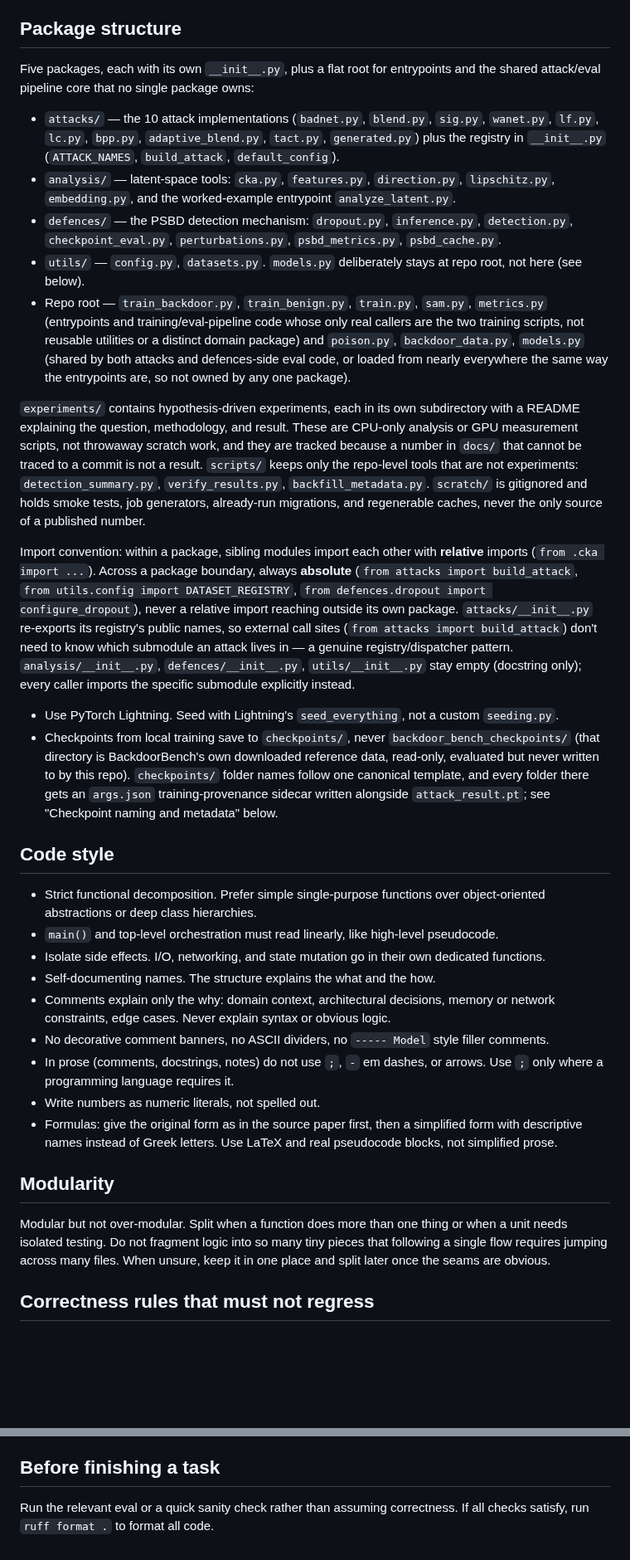
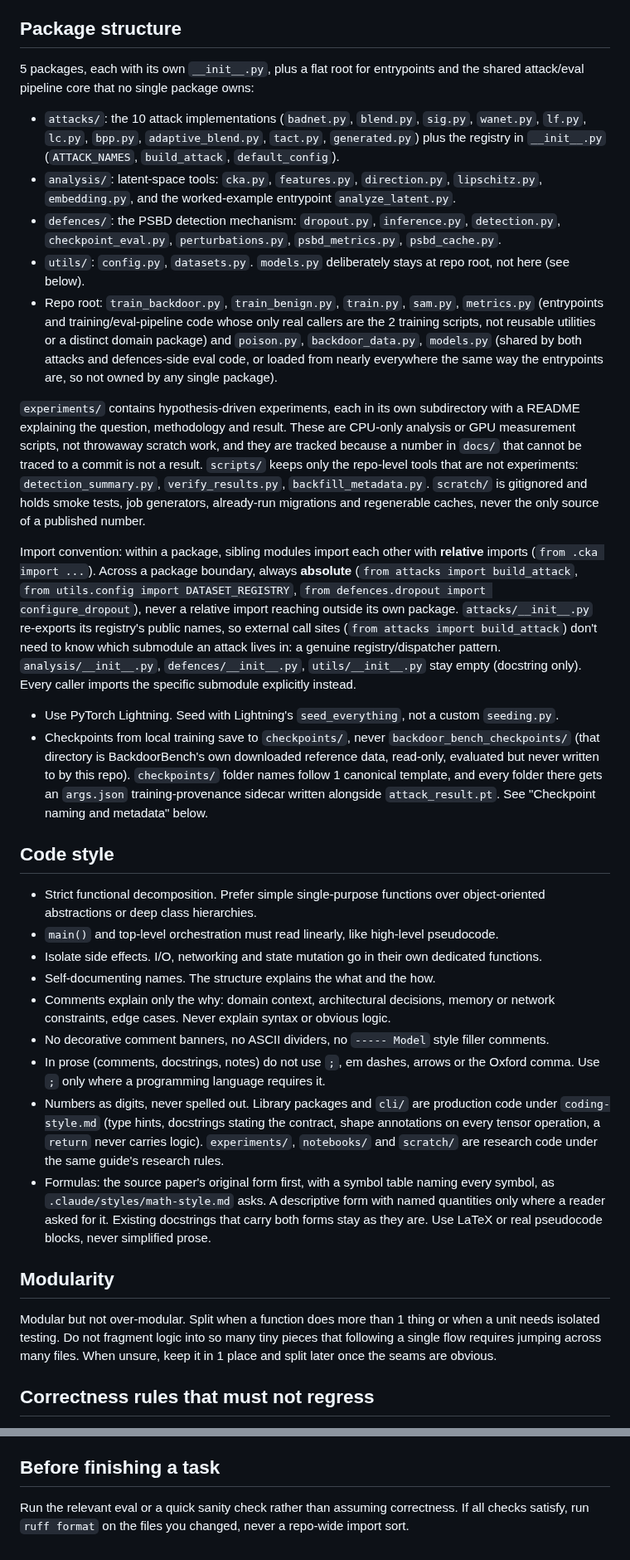
Before and after one commit to PjotrVr/psbd-transformer, a Markdown page: .claude/CLAUDE.md, 2 parts joined by grey strips. Shown at 83% size. GitHub-like rendering; blank space fills up the shorter version.

Commit message:
docs(claude): bring CLAUDE.md to the style guides on the branch the jobs run from
Em dashes, semicolons, spelled-out numbers and Oxford commas removed, the
formula rule aligned with math-style.md, the production versus research split
stated, and the closing check asks for ruff format on changed files only. What
the file describes is unchanged: this branch still runs the flat layout.

Numbers: not-applicable

```diff
--- a/.claude/CLAUDE.md
+++ b/.claude/CLAUDE.md
@@ -20,36 +20,36 @@ sentence). Read them before writing code, formulas or prose.
 
 ## Package structure
 
-Five packages, each with its own `__init__.py`, plus a flat root for entrypoints and the shared attack/eval pipeline core that no single package owns:
+5 packages, each with its own `__init__.py`, plus a flat root for entrypoints and the shared attack/eval pipeline core that no single package owns:
 
-- `attacks/` — the 10 attack implementations (`badnet.py`, `blend.py`, `sig.py`, `wanet.py`, `lf.py`, `lc.py`, `bpp.py`, `adaptive_blend.py`, `tact.py`, `generated.py`) plus the registry in `__init__.py` (`ATTACK_NAMES`, `build_attack`, `default_config`).
-- `analysis/` — latent-space tools: `cka.py`, `features.py`, `direction.py`, `lipschitz.py`, `embedding.py`, and the worked-example entrypoint `analyze_latent.py`.
-- `defences/` — the PSBD detection mechanism: `dropout.py`, `inference.py`, `detection.py`, `checkpoint_eval.py`, `perturbations.py`, `psbd_metrics.py`, `psbd_cache.py`.
-- `utils/` — `config.py`, `datasets.py`. `models.py` deliberately stays at repo root, not here (see below).
-- Repo root — `train_backdoor.py`, `train_benign.py`, `train.py`, `sam.py`, `metrics.py` (entrypoints and training/eval-pipeline code whose only real callers are the two training scripts, not reusable utilities or a distinct domain package) and `poison.py`, `backdoor_data.py`, `models.py` (shared by both attacks and defences-side eval code, or loaded from nearly everywhere the same way the entrypoints are, so not owned by any one package).
+- `attacks/`: the 10 attack implementations (`badnet.py`, `blend.py`, `sig.py`, `wanet.py`, `lf.py`, `lc.py`, `bpp.py`, `adaptive_blend.py`, `tact.py`, `generated.py`) plus the registry in `__init__.py` (`ATTACK_NAMES`, `build_attack`, `default_config`).
+- `analysis/`: latent-space tools: `cka.py`, `features.py`, `direction.py`, `lipschitz.py`, `embedding.py`, and the worked-example entrypoint `analyze_latent.py`.
+- `defences/`: the PSBD detection mechanism: `dropout.py`, `inference.py`, `detection.py`, `checkpoint_eval.py`, `perturbations.py`, `psbd_metrics.py`, `psbd_cache.py`.
+- `utils/`: `config.py`, `datasets.py`. `models.py` deliberately stays at repo root, not here (see below).
+- Repo root: `train_backdoor.py`, `train_benign.py`, `train.py`, `sam.py`, `metrics.py` (entrypoints and training/eval-pipeline code whose only real callers are the 2 training scripts, not reusable utilities or a distinct domain package) and `poison.py`, `backdoor_data.py`, `models.py` (shared by both attacks and defences-side eval code, or loaded from nearly everywhere the same way the entrypoints are, so not owned by any single package).
 
-`experiments/` contains hypothesis-driven experiments, each in its own subdirectory with a README explaining the question, methodology, and result. These are CPU-only analysis or GPU measurement scripts, not throwaway scratch work, and they are tracked because a number in `docs/` that cannot be traced to a commit is not a result. `scripts/` keeps only the repo-level tools that are not experiments: `detection_summary.py`, `verify_results.py`, `backfill_metadata.py`. `scratch/` is gitignored and holds smoke tests, job generators, already-run migrations, and regenerable caches, never the only source of a published number.
+`experiments/` contains hypothesis-driven experiments, each in its own subdirectory with a README explaining the question, methodology and result. These are CPU-only analysis or GPU measurement scripts, not throwaway scratch work, and they are tracked because a number in `docs/` that cannot be traced to a commit is not a result. `scripts/` keeps only the repo-level tools that are not experiments: `detection_summary.py`, `verify_results.py`, `backfill_metadata.py`. `scratch/` is gitignored and holds smoke tests, job generators, already-run migrations and regenerable caches, never the only source of a published number.
 
-Import convention: within a package, sibling modules import each other with **relative** imports (`from .cka import ...`). Across a package boundary, always **absolute** (`from attacks import build_attack`, `from utils.config import DATASET_REGISTRY`, `from defences.dropout import configure_dropout`), never a relative import reaching outside its own package. `attacks/__init__.py` re-exports its registry's public names, so external call sites (`from attacks import build_attack`) don't need to know which submodule an attack lives in — a genuine registry/dispatcher pattern. `analysis/__init__.py`, `defences/__init__.py`, `utils/__init__.py` stay empty (docstring only); every caller imports the specific submodule explicitly instead.
+Import convention: within a package, sibling modules import each other with **relative** imports (`from .cka import ...`). Across a package boundary, always **absolute** (`from attacks import build_attack`, `from utils.config import DATASET_REGISTRY`, `from defences.dropout import configure_dropout`), never a relative import reaching outside its own package. `attacks/__init__.py` re-exports its registry's public names, so external call sites (`from attacks import build_attack`) don't need to know which submodule an attack lives in: a genuine registry/dispatcher pattern. `analysis/__init__.py`, `defences/__init__.py`, `utils/__init__.py` stay empty (docstring only). Every caller imports the specific submodule explicitly instead.
 
 - Use PyTorch Lightning. Seed with Lightning's `seed_everything`, not a custom `seeding.py`.
-- Checkpoints from local training save to `checkpoints/`, never `backdoor_bench_checkpoints/` (that directory is BackdoorBench's own downloaded reference data, read-only, evaluated but never written to by this repo). `checkpoints/` folder names follow one canonical template, and every folder there gets an `args.json` training-provenance sidecar written alongside `attack_result.pt`; see "Checkpoint naming and metadata" below.
+- Checkpoints from local training save to `checkpoints/`, never `backdoor_bench_checkpoints/` (that directory is BackdoorBench's own downloaded reference data, read-only, evaluated but never written to by this repo). `checkpoints/` folder names follow 1 canonical template, and every folder there gets an `args.json` training-provenance sidecar written alongside `attack_result.pt`. See "Checkpoint naming and metadata" below.
 
 ## Code style
 
 - Strict functional decomposition. Prefer simple single-purpose functions over object-oriented abstractions or deep class hierarchies.
 - `main()` and top-level orchestration must read linearly, like high-level pseudocode.
-- Isolate side effects. I/O, networking, and state mutation go in their own dedicated functions.
+- Isolate side effects. I/O, networking and state mutation go in their own dedicated functions.
 - Self-documenting names. The structure explains the what and the how.
 - Comments explain only the why: domain context, architectural decisions, memory or network constraints, edge cases. Never explain syntax or obvious logic.
 - No decorative comment banners, no ASCII dividers, no `----- Model` style filler comments.
-- In prose (comments, docstrings, notes) do not use `;`, `-` em dashes, or arrows. Use `;` only where a programming language requires it.
-- Write numbers as numeric literals, not spelled out.
-- Formulas: give the original form as in the source paper first, then a simplified form with descriptive names instead of Greek letters. Use LaTeX and real pseudocode blocks, not simplified prose.
+- In prose (comments, docstrings, notes) do not use `;`, em dashes, arrows or the Oxford comma. Use `;` only where a programming language requires it.
+- Numbers as digits, never spelled out. Library packages and `cli/` are production code under `coding-style.md` (type hints, docstrings stating the contract, shape annotations on every tensor operation, a `return` never carries logic). `experiments/`, `notebooks/` and `scratch/` are research code under the same guide's research rules.
+- Formulas: the source paper's original form first, with a symbol table naming every symbol, as `.claude/styles/math-style.md` asks. A descriptive form with named quantities only where a reader asked for it. Existing docstrings that carry both forms stay as they are. Use LaTeX or real pseudocode blocks, never simplified prose.
 
 ## Modularity
 
-Modular but not over-modular. Split when a function does more than one thing or when a unit needs isolated testing. Do not fragment logic into so many tiny pieces that following a single flow requires jumping across many files. When unsure, keep it in one place and split later once the seams are obvious.
+Modular but not over-modular. Split when a function does more than 1 thing or when a unit needs isolated testing. Do not fragment logic into so many tiny pieces that following a single flow requires jumping across many files. When unsure, keep it in 1 place and split later once the seams are obvious.
 
 ## Correctness rules that must not regress
 
@@ -78,4 +78,4 @@ BackdoorBench and Backdoor-Toolbox are reference implementations. When porting a
 ## Before finishing a task
 
 Run the relevant eval or a quick sanity check rather than assuming correctness.
-If all checks satisfy, run `ruff format .` to format all code.
+If all checks satisfy, run `ruff format` on the files you changed, never a repo-wide import sort.
```
Also changed, not shown: other parts of .claude/CLAUDE.md (+10 -10 lines).
